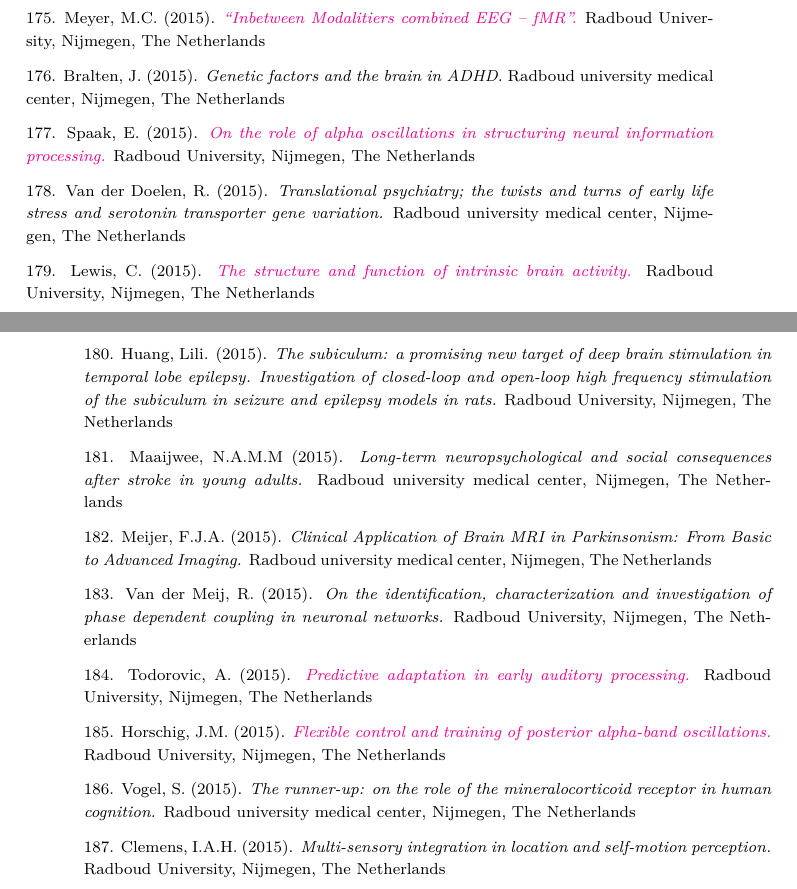
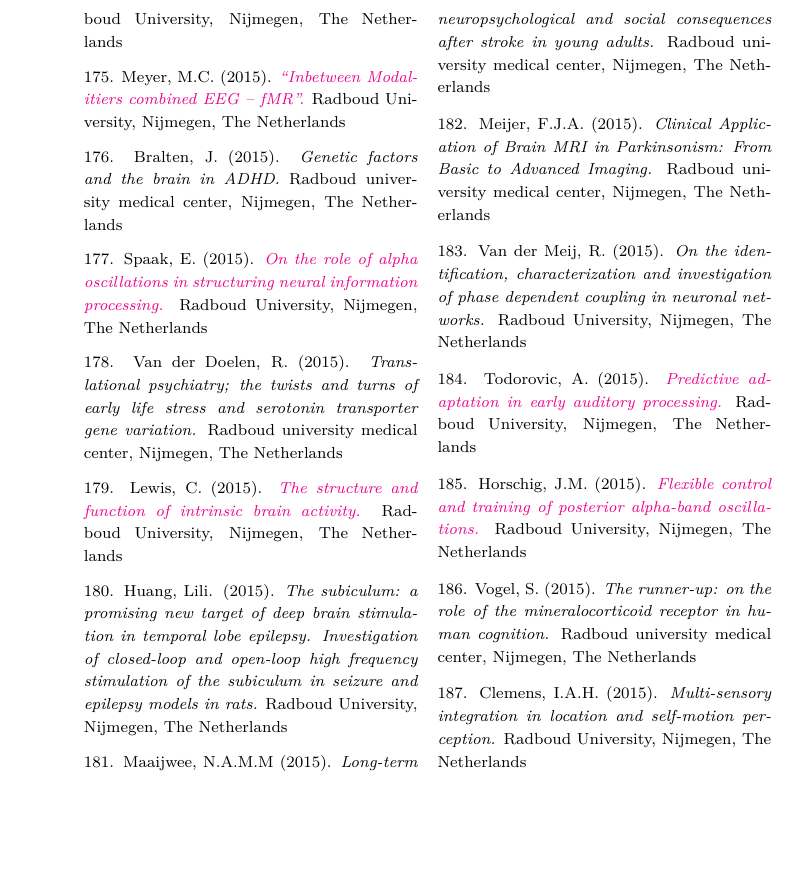
Before and after one commit to iclemens/phd-thesis, a LaTeX thesis (src/thesis.tex, which reads src/misc/s7_series.tex): two parts of pages 153 and 154 of 154 before the commit and part of page 152 of 152 after it, the two joined at a grey line, cut so that both start at the same text, the shorter picture padded with empty space. Compiled offline with pdfLaTeX; a missing bibliography style is replaced by a similar one.

Commit message:
Multi-column Donders series.

```diff
--- a/src/misc/s7_series.tex
+++ b/src/misc/s7_series.tex
@@ -19,5 +19,9 @@
 }%
 #5, #6, #7\npar%
 }
-
+{
+\footnotesize
+\begin{multicols}{2}
 \input{src/misc/s7_series_list}
+\end{multicols}
+}
```
